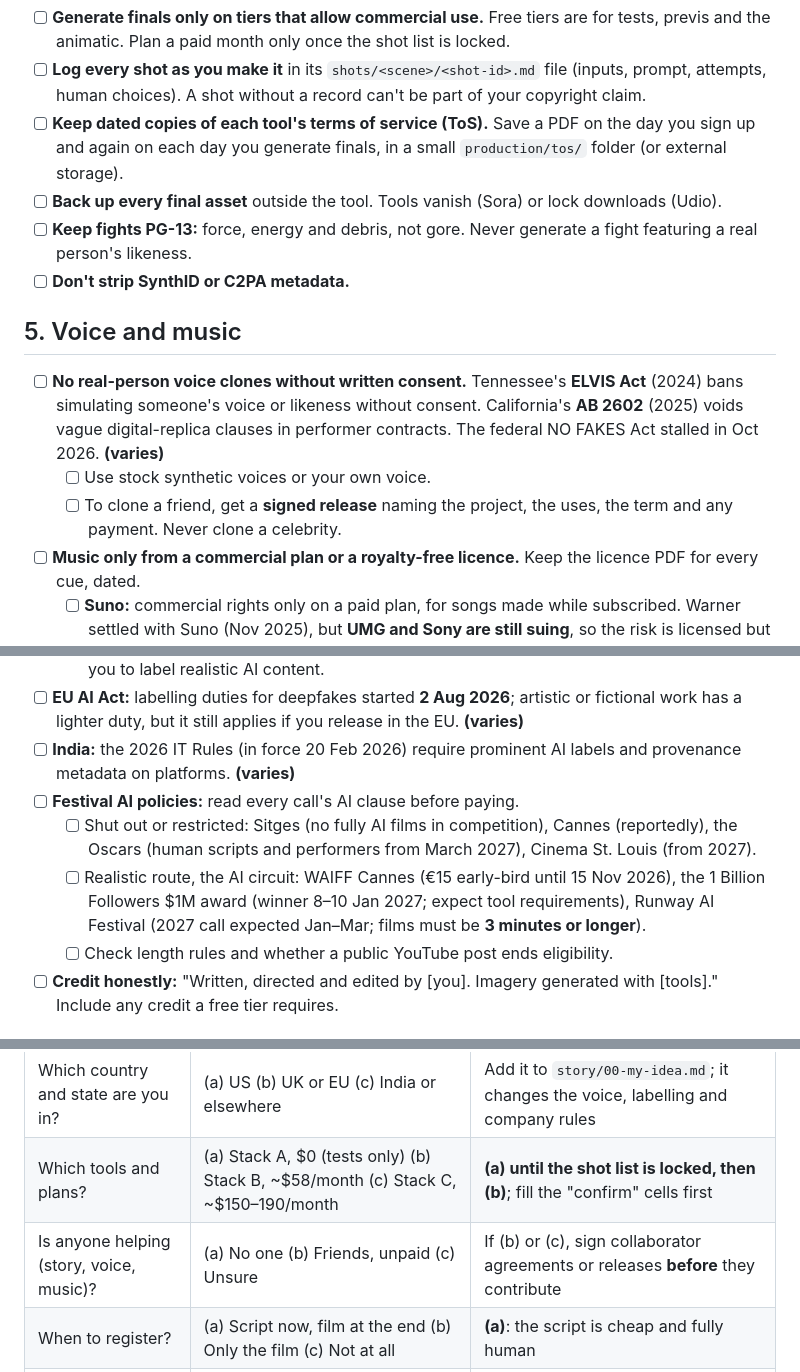
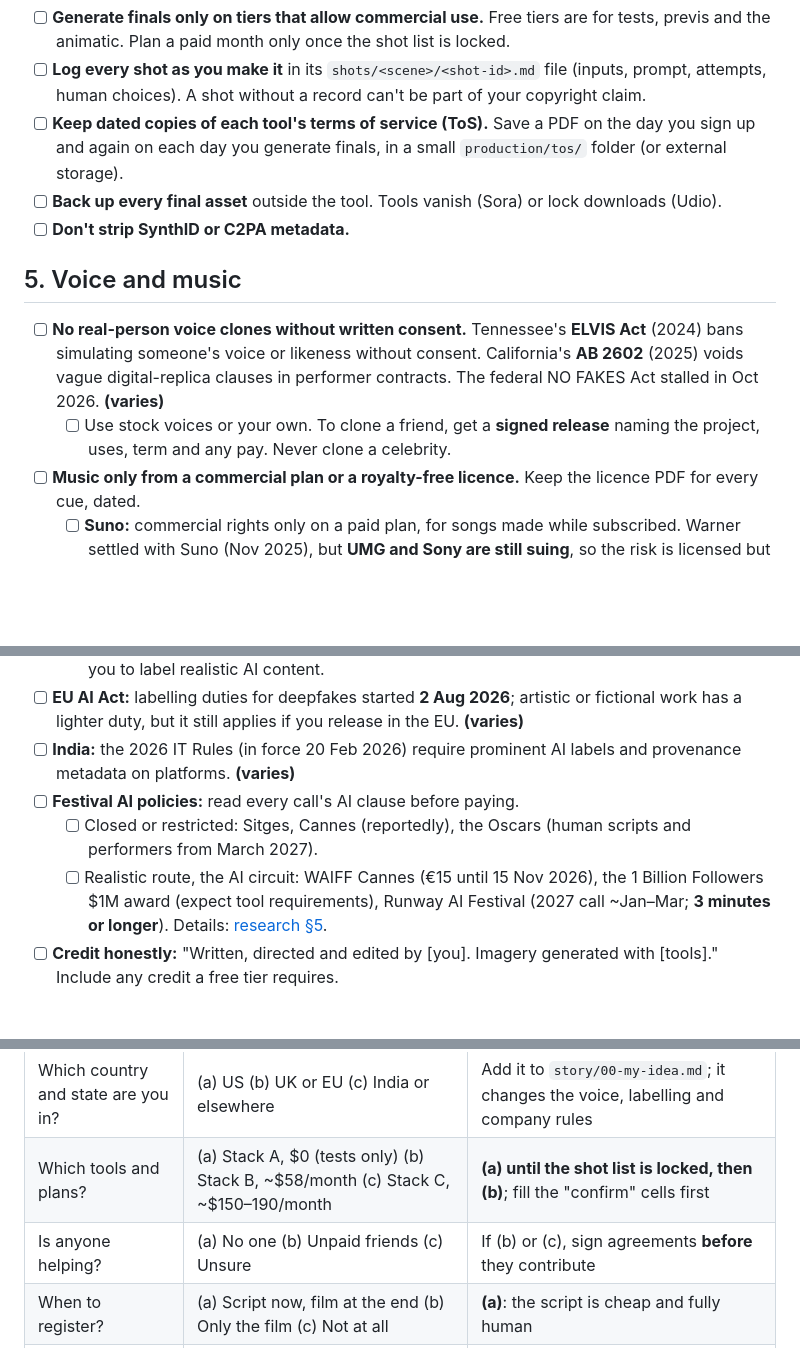
Before and after one commit to scsharad7/ClaudeCode, a Markdown page: superhero_movie/production/legal-checklist.md, 3 parts joined by grey strips. Rendered like a GitHub page; blank space fills up the shorter version.

```diff
--- a/superhero_movie/production/legal-checklist.md
+++ b/superhero_movie/production/legal-checklist.md
@@ -59,14 +57,12 @@ Fill in the "confirm" cells from each tool's official terms page, and date them.
 - [ ] **Log every shot as you make it** in its `shots/<scene>/<shot-id>.md` file (inputs, prompt, attempts, human choices). A shot without a record can't be part of your copyright claim.
 - [ ] **Keep dated copies of each tool's terms of service (ToS).** Save a PDF on the day you sign up and again on each day you generate finals, in a small `production/tos/` folder (or external storage).
 - [ ] **Back up every final asset** outside the tool. Tools vanish (Sora) or lock downloads (Udio).
-- [ ] **Keep fights PG-13:** force, energy and debris, not gore. Never generate a fight featuring a real person's likeness.
 - [ ] **Don't strip SynthID or C2PA metadata.**
 
 ## 5. Voice and music
 
 - [ ] **No real-person voice clones without written consent.** Tennessee's **ELVIS Act** (2024) bans simulating someone's voice or likeness without consent. California's **AB 2602** (2025) voids vague digital-replica clauses in performer contracts. The federal NO FAKES Act stalled in Oct 2026. **(varies)**
-  - [ ] Use stock synthetic voices or your own voice.
-  - [ ] To clone a friend, get a **signed release** naming the project, the uses, the term and any payment. Never clone a celebrity.
+  - [ ] Use stock voices or your own. To clone a friend, get a **signed release** naming the project, uses, term and any pay. Never clone a celebrity.
 - [ ] **Music only from a commercial plan or a royalty-free licence.** Keep the licence PDF for every cue, dated.
   - [ ] **Suno:** commercial rights only on a paid plan, for songs made while subscribed. Warner settled with Suno (Nov 2025), but **UMG and Sony are still suing**, so the risk is licensed but unresolved.
   - [ ] **Udio:** don't use it. Downloads have been off since Oct 2025.
@@ -90,9 +85,8 @@ Fill in the "confirm" cells from each tool's official terms page, and date them.
 - [ ] **EU AI Act:** labelling duties for deepfakes started **2 Aug 2026**; artistic or fictional work has a lighter duty, but it still applies if you release in the EU. **(varies)**
 - [ ] **India:** the 2026 IT Rules (in force 20 Feb 2026) require prominent AI labels and provenance metadata on platforms. **(varies)**
 - [ ] **Festival AI policies:** read every call's AI clause before paying.
-  - [ ] Shut out or restricted: Sitges (no fully AI films in competition), Cannes (reportedly), the Oscars (human scripts and performers from March 2027), Cinema St. Louis (from 2027).
-  - [ ] Realistic route, the AI circuit: WAIFF Cannes (€15 early-bird until 15 Nov 2026), the 1 Billion Followers $1M award (winner 8–10 Jan 2027; expect tool requirements), Runway AI Festival (2027 call expected Jan–Mar; films must be **3 minutes or longer**).
-  - [ ] Check length rules and whether a public YouTube post ends eligibility.
+  - [ ] Closed or restricted: Sitges, Cannes (reportedly), the Oscars (human scripts and performers from March 2027).
+  - [ ] Realistic route, the AI circuit: WAIFF Cannes (€15 until 15 Nov 2026), the 1 Billion Followers $1M award (expect tool requirements), Runway AI Festival (2027 call ~Jan–Mar; **3 minutes or longer**). Details: [research §5](../research/ai-legal-and-release.md).
 - [ ] **Credit honestly:** "Written, directed and edited by [you]. Imagery generated with [tools]." Include any credit a free tier requires.
 
 ## 8. If money ever arrives
@@ -131,7 +125,7 @@ Free help: VLA chapters (e.g. NYC VLA, California Lawyers for the Arts), law-sch
 |---|---|---|
 | Which country and state are you in? | (a) US (b) UK or EU (c) India or elsewhere | Add it to `story/00-my-idea.md`; it changes the voice, labelling and company rules |
 | Which tools and plans? | (a) Stack A, $0 (tests only) (b) Stack B, ~$58/month (c) Stack C, ~$150–190/month | **(a) until the shot list is locked, then (b)**; fill the "confirm" cells first |
-| Is anyone helping (story, voice, music)? | (a) No one (b) Friends, unpaid (c) Unsure | If (b) or (c), sign collaborator agreements or releases **before** they contribute |
+| Is anyone helping? | (a) No one (b) Unpaid friends (c) Unsure | If (b) or (c), sign agreements **before** they contribute |
 | When to register? | (a) Script now, film at the end (b) Only the film (c) Not at all | **(a)**: the script is cheap and fully human |
 | Music source? | (a) Paid Suno (b) Royalty-free library (c) Human composer | **(b) or (c)** for the lowest risk; (a) is licensed but under litigation |
 
```
Also changed, not shown: other parts of superhero_movie/production/legal-checklist.md (+9 -12 lines), superhero_movie/production/ai-pipeline.md (added, +91 -0 lines), superhero_movie/release/strategy.md (+1 -9 lines).
